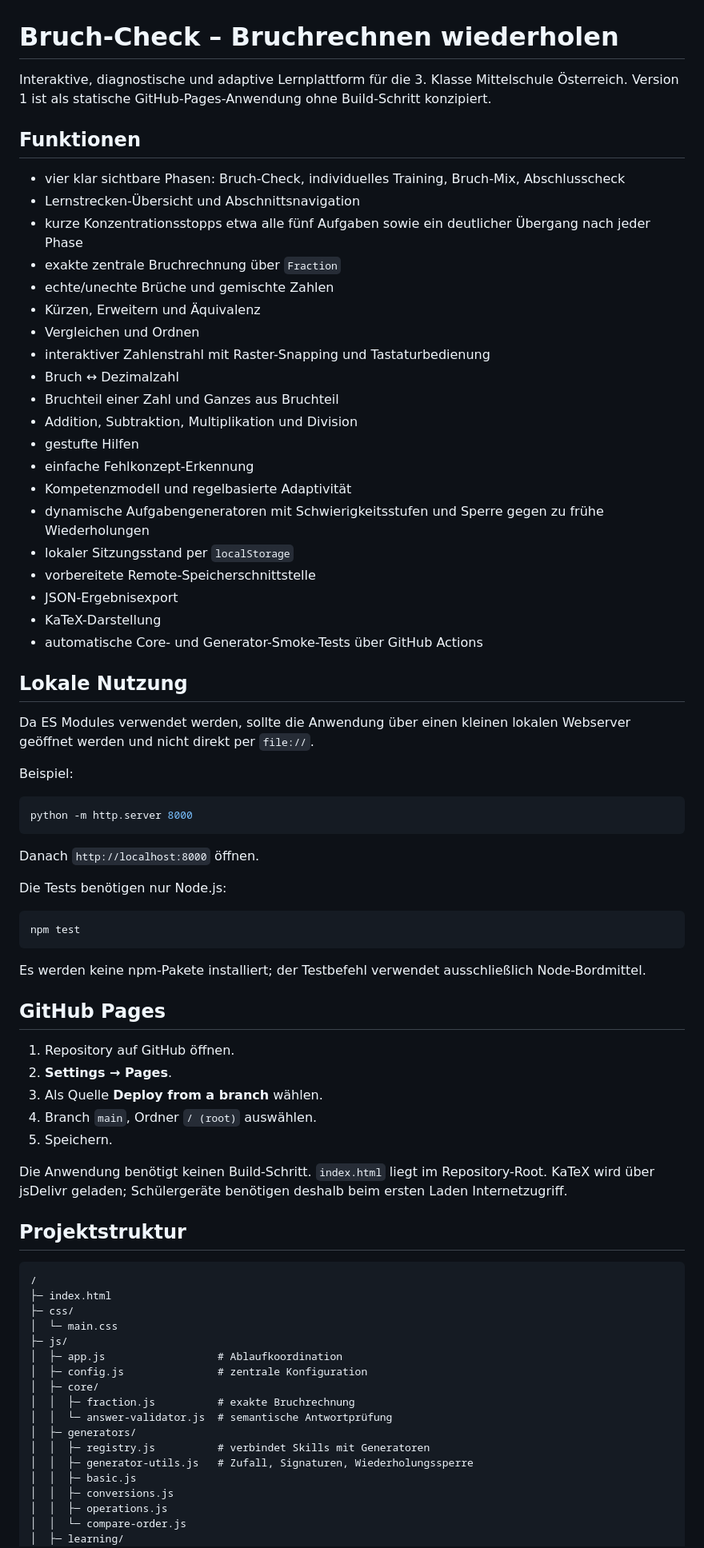
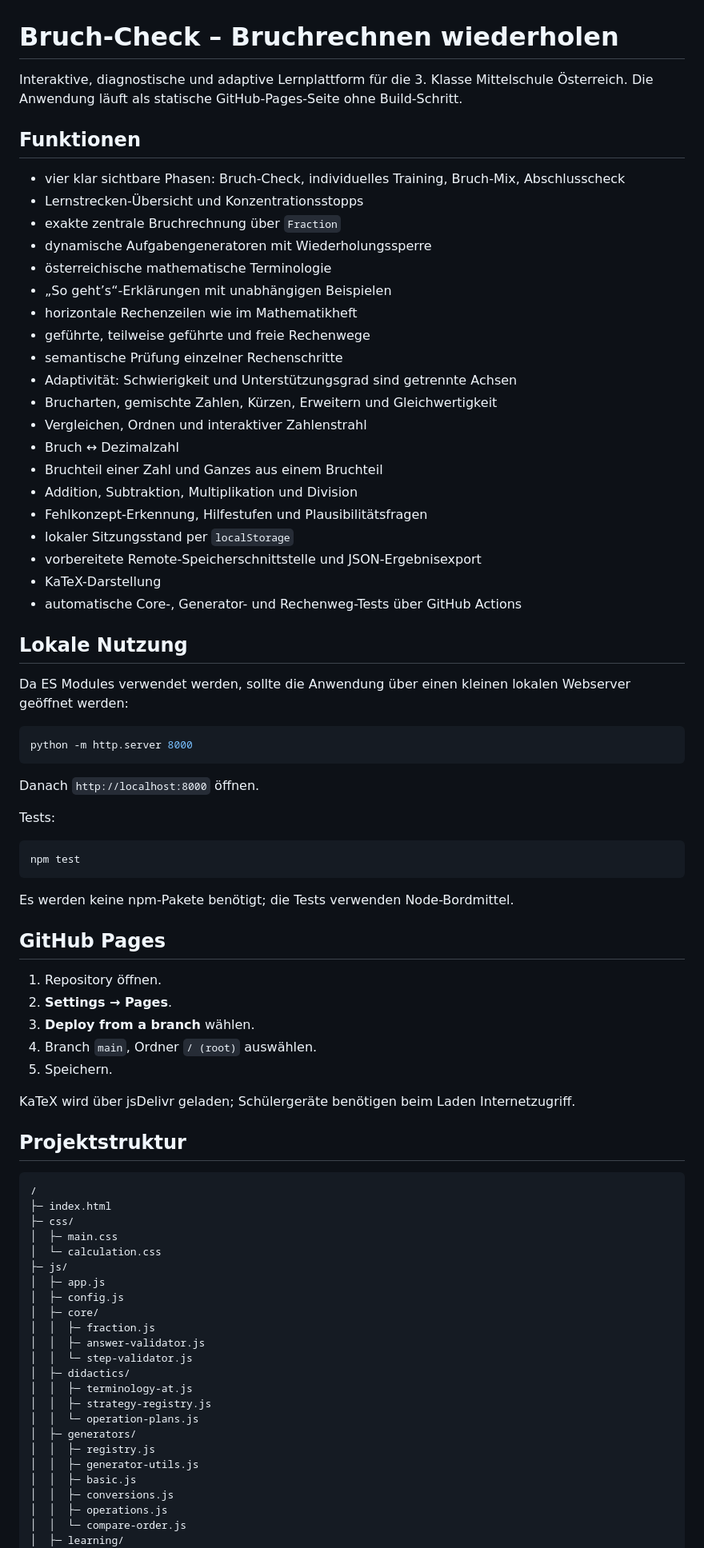
Before and after one commit to jasminetagwercher-alt/Brueche_wiederholen_3_Klasse, a Markdown page: README.md, the part around one of its changes. Shown at 80% size. Rendered like a GitHub page.

Commit message:
Document calculation-line and Austrian didactics architecture

````diff
--- a/README.md
+++ b/README.md
@@ -1,35 +1,33 @@
 # Bruch-Check – Bruchrechnen wiederholen
 
-Interaktive, diagnostische und adaptive Lernplattform für die 3. Klasse Mittelschule Österreich. Version 1 ist als statische GitHub-Pages-Anwendung ohne Build-Schritt konzipiert.
+Interaktive, diagnostische und adaptive Lernplattform für die 3. Klasse Mittelschule Österreich. Die Anwendung läuft als statische GitHub-Pages-Seite ohne Build-Schritt.
 
 ## Funktionen
 
 - vier klar sichtbare Phasen: Bruch-Check, individuelles Training, Bruch-Mix, Abschlusscheck
-- Lernstrecken-Übersicht und Abschnittsnavigation
-- kurze Konzentrationsstopps etwa alle fünf Aufgaben sowie ein deutlicher Übergang nach jeder Phase
+- Lernstrecken-Übersicht und Konzentrationsstopps
 - exakte zentrale Bruchrechnung über `Fraction`
-- echte/unechte Brüche und gemischte Zahlen
-- Kürzen, Erweitern und Äquivalenz
-- Vergleichen und Ordnen
-- interaktiver Zahlenstrahl mit Raster-Snapping und Tastaturbedienung
+- dynamische Aufgabengeneratoren mit Wiederholungssperre
+- österreichische mathematische Terminologie
+- „So geht’s“-Erklärungen mit unabhängigen Beispielen
+- horizontale Rechenzeilen wie im Mathematikheft
+- geführte, teilweise geführte und freie Rechenwege
+- semantische Prüfung einzelner Rechenschritte
+- Adaptivität: Schwierigkeit und Unterstützungsgrad sind getrennte Achsen
+- Brucharten, gemischte Zahlen, Kürzen, Erweitern und Gleichwertigkeit
+- Vergleichen, Ordnen und interaktiver Zahlenstrahl
 - Bruch ↔ Dezimalzahl
-- Bruchteil einer Zahl und Ganzes aus Bruchteil
+- Bruchteil einer Zahl und Ganzes aus einem Bruchteil
 - Addition, Subtraktion, Multiplikation und Division
-- gestufte Hilfen
-- einfache Fehlkonzept-Erkennung
-- Kompetenzmodell und regelbasierte Adaptivität
-- dynamische Aufgabengeneratoren mit Schwierigkeitsstufen und Sperre gegen zu frühe Wiederholungen
+- Fehlkonzept-Erkennung, Hilfestufen und Plausibilitätsfragen
 - lokaler Sitzungsstand per `localStorage`
-- vorbereitete Remote-Speicherschnittstelle
-- JSON-Ergebnisexport
+- vorbereitete Remote-Speicherschnittstelle und JSON-Ergebnisexport
 - KaTeX-Darstellung
-- automatische Core- und Generator-Smoke-Tests über GitHub Actions
+- automatische Core-, Generator- und Rechenweg-Tests über GitHub Actions
 
 ## Lokale Nutzung
 
-Da ES Modules verwendet werden, sollte die Anwendung über einen kleinen lokalen Webserver geöffnet werden und nicht direkt per `file://`.
-
-Beispiel:
+Da ES Modules verwendet werden, sollte die Anwendung über einen kleinen lokalen Webserver geöffnet werden:
 
 ```bash
 python -m http.server 8000
@@ -37,23 +35,23 @@ python -m http.server 8000
 
 Danach `http://localhost:8000` öffnen.
 
-Die Tests benötigen nur Node.js:
+Tests:
 
 ```bash
 npm test
 ```
 
-Es werden keine npm-Pakete installiert; der Testbefehl verwendet ausschließlich Node-Bordmittel.
+Es werden keine npm-Pakete benötigt; die Tests verwenden Node-Bordmittel.
 
 ## GitHub Pages
 
-1. Repository auf GitHub öffnen.
+1. Repository öffnen.
 2. **Settings → Pages**.
-3. Als Quelle **Deploy from a branch** wählen.
+3. **Deploy from a branch** wählen.
 4. Branch `main`, Ordner `/ (root)` auswählen.
 5. Speichern.
 
-Die Anwendung benötigt keinen Build-Schritt. `index.html` liegt im Repository-Root. KaTeX wird über jsDelivr geladen; Schülergeräte benötigen deshalb beim ersten Laden Internetzugriff.
+KaTeX wird über jsDelivr geladen; Schülergeräte benötigen beim Laden Internetzugriff.
 
 ## Projektstruktur
 
@@ -61,16 +59,22 @@ Die Anwendung benötigt keinen Build-Schritt. `index.html` liegt im Repository-R
 /
 ├─ index.html
 ├─ css/
-│  └─ main.css
+│  ├─ main.css
+│  └─ calculation.css
 ├─ js/
-│  ├─ app.js                  # Ablaufkoordination
-│  ├─ config.js               # zentrale Konfiguration
+│  ├─ app.js
+│  ├─ config.js
 │  ├─ core/
-│  │  ├─ fraction.js          # exakte Bruchrechnung
-│  │  └─ answer-validator.js  # semantische Antwortprüfung
+│  │  ├─ fraction.js
+│  │  ├─ answer-validator.js
+│  │  └─ step-validator.js
+│  ├─ didactics/
+│  │  ├─ terminology-at.js
+│  │  ├─ strategy-registry.js
+│  │  └─ operation-plans.js
 │  ├─ generators/
-│  │  ├─ registry.js          # verbindet Skills mit Generatoren
-│  │  ├─ generator-utils.js   # Zufall, Signaturen, Wiederholungssperre
+│  │  ├─ registry.js
+│  │  ├─ generator-utils.js
 │  │  ├─ basic.js
 │  │  ├─ conversions.js
 │  │  ├─ operations.js
````
Also changed, not shown: other parts of README.md (+130 -84 lines).
